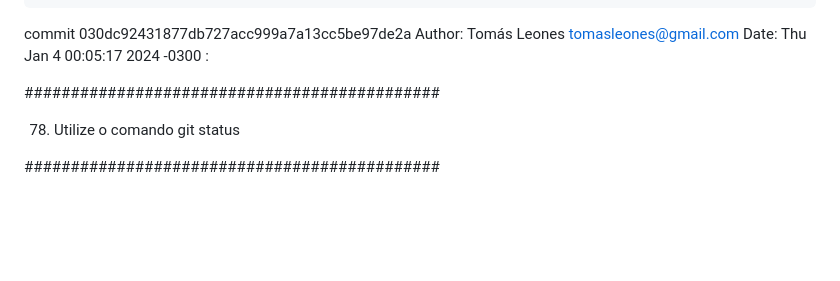
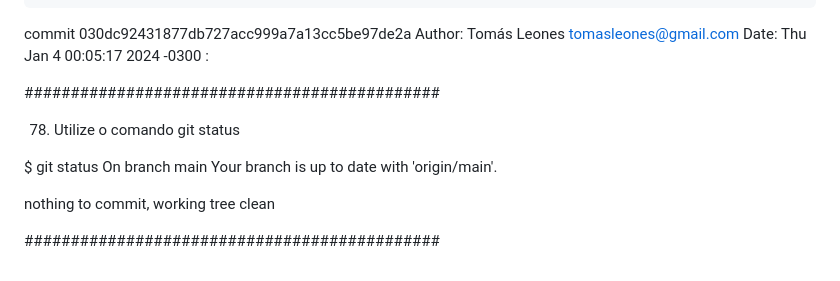
Before and after one commit to tleones/learningJavaScript, a Markdown page: Exercícios/3. Git e GitHub compartilhando e colaborando em projetos/exerciciosRespondidos.md, the part around the change. Rendered like a GitHub page; blank space fills up the shorter version.

Commit message:
Atualizando repositório de respostas

```diff
--- a/Exercícios/3. Git e GitHub compartilhando e colaborando em projetos/exerciciosRespondidos.md
+++ b/Exercícios/3. Git e GitHub compartilhando e colaborando em projetos/exerciciosRespondidos.md
@@ -107,4 +107,10 @@ Date:   Thu Jan 4 00:05:17 2024 -0300
 
 78. Utilize o comando git status
 
+$ git status
+On branch main
+Your branch is up to date with 'origin/main'.
+
+nothing to commit, working tree clean
+
 #############################################
```
